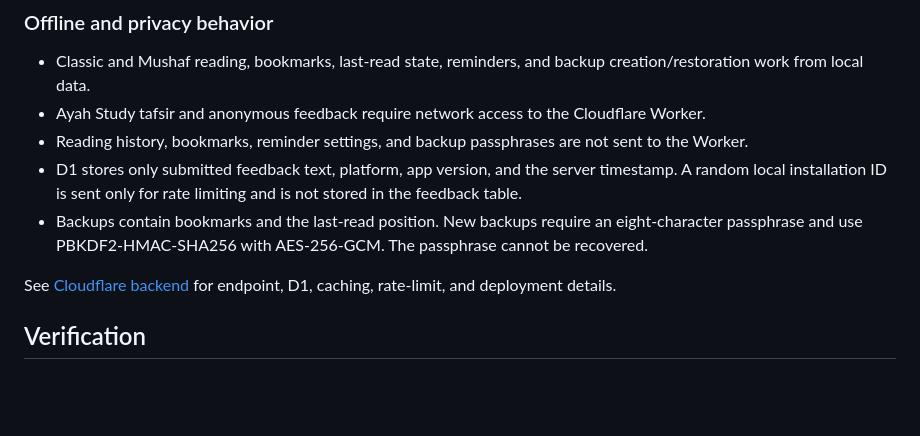
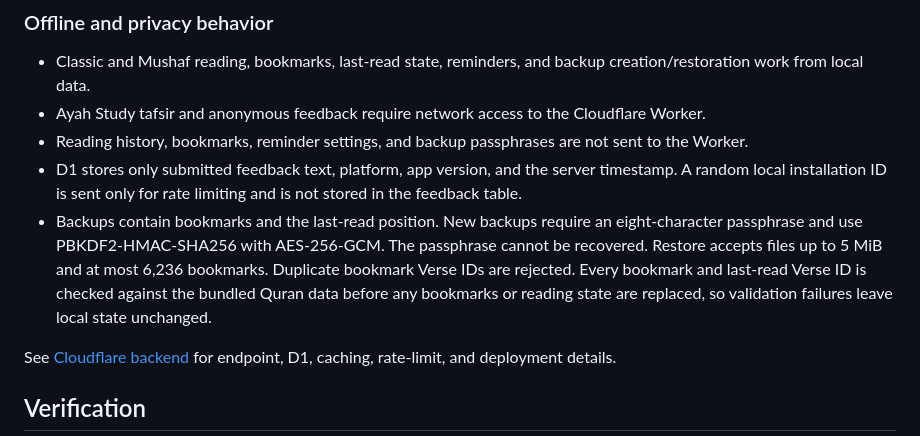
Before and after one commit to Ramahadam/holy-quran, a Markdown page: README.md, the part around the change. Rendered like a GitHub page; blank space fills up the shorter version.

Commit message:
docs: define backup restore limits (#108)

```diff
--- a/README.md
+++ b/README.md
@@ -86,7 +86,11 @@ verification source.
   is not stored in the feedback table.
 - Backups contain bookmarks and the last-read position. New backups require an
   eight-character passphrase and use PBKDF2-HMAC-SHA256 with AES-256-GCM. The
-  passphrase cannot be recovered.
+  passphrase cannot be recovered. Restore accepts files up to 5 MiB and at most
+  6,236 bookmarks. Duplicate bookmark Verse IDs are rejected. Every bookmark
+  and last-read Verse ID is checked against the bundled Quran data before any
+  bookmarks or reading state are replaced, so validation failures leave local
+  state unchanged.
 
 See [Cloudflare backend](docs/cloudflare-backend.md) for endpoint, D1, caching,
 rate-limit, and deployment details.
```
